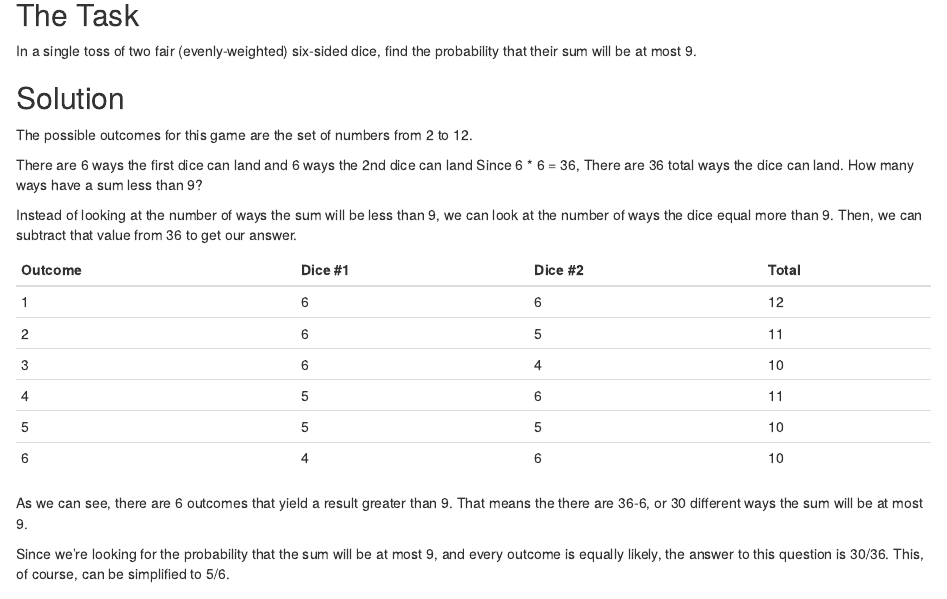
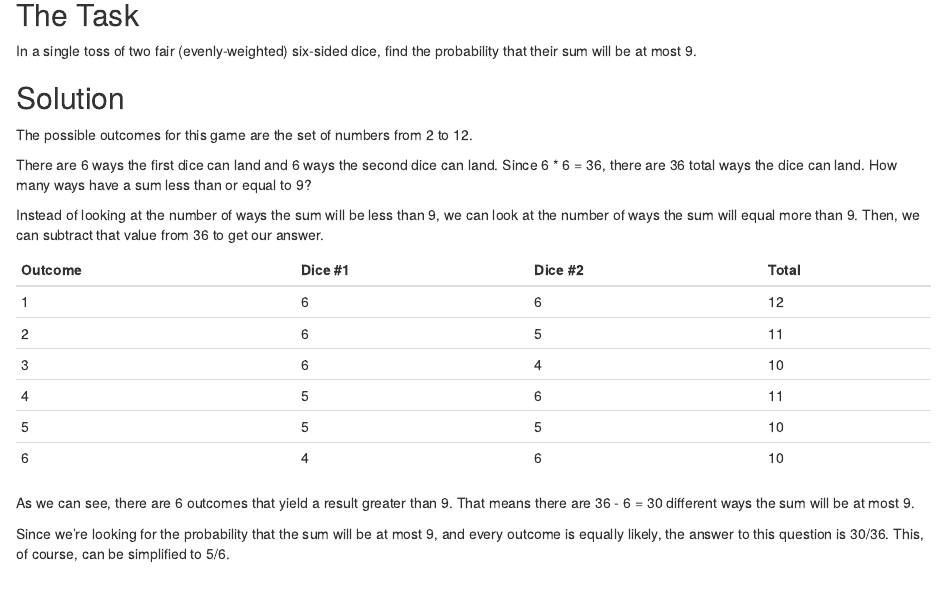
Before and after one commit to AnirudhHimself/10-Days-of-Stats, an R Markdown document (TenDays/D2_Basic_Probability.Rmd): the page in a window 1100 px wide, from 80 px down. The pictures show the output file TenDays/D2_Basic_Probability.nb.html that the author committed with the source, opened offline.

Commit message:
Updated PDF

```diff
--- a/TenDays/D2_Basic_Probability.Rmd
+++ b/TenDays/D2_Basic_Probability.Rmd
@@ -1,6 +1,6 @@
 ---
 title: "Day Two: Basic Probability"
-output: html_notebook
+output: pdf_document
 ---
 
 ## The Task
@@ -10,10 +10,10 @@ In a single toss of two fair (evenly-weighted) six-sided dice, find the probabil
 
 The possible outcomes for this game are the set of numbers from 2 to 12.
 
-There are 6 ways the first dice can land and 6 ways the 2nd dice can land
-Since 6 * 6 = 36, There are 36 total ways the dice can land. How many ways have a sum less than 9?
+There are 6 ways the first dice can land and 6 ways the second dice can land.
+Since 6 * 6 = 36, there are 36 total ways the dice can land. How many ways have a sum less than or equal to 9?
 
-Instead of looking at the number of ways the sum will be less than 9, we can look at the number of ways the dice equal more than 9. Then, we can subtract that value from 36 to get our answer.
+Instead of looking at the number of ways the sum will be less than 9, we can look at the number of ways the sum will equal more than 9. Then, we can subtract that value from 36 to get our answer.
 
 Outcome  Dice #1  Dice #2  Total
 -------- -------- -------- --------
@@ -24,7 +24,7 @@ Outcome  Dice #1  Dice #2  Total
        5        5        5       10
        6        4        6       10
 
-As we can see, there are 6 outcomes that yield a result greater than 9. That means the there are 36-6, or 30 different ways the sum will be at most 9.
+As we can see, there are 6 outcomes that yield a result greater than 9. That means there are 36 - 6 = 30 different ways the sum will be at most 9.
 
 Since we're looking for the probability that the sum will be at most 9, and every outcome is equally likely, the answer to this question is 30/36. This, of course, can be simplified to 5/6.
 
```
Also changed, not shown: TenDays/D0_Weighted_Mean.R (renamed from TenDays/D0_WM.R), TenDays/D0_mean_median_mode.R (renamed from TenDays/D0_MMM.R), TenDays/D1_Inter_Quartile_Range.R (renamed from TenDays/D1_IQR.R), TenDays/D1_Standard_Deviation.R (renamed from TenDays/D1_SD.R), TenDays/D2_Basic_Probability.nb.html, TenDays/D2_Basic_Probability.pdf (added), TenDays/D2_Basic_Probability.Rmd (2 more changed lines).
